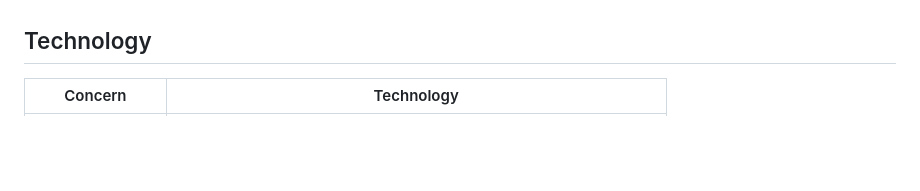
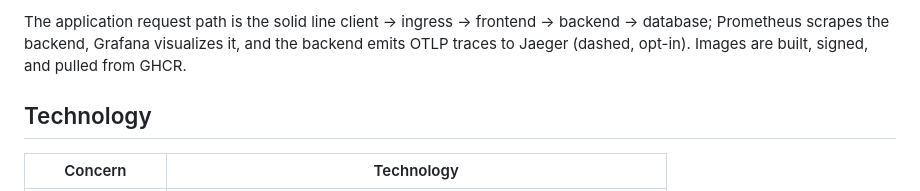
Before and after one commit to Carlosmarroquin20/Automated-Cloud-Architecture-for-MongoDB-Backed-Microservices, a Markdown page: README.md, the part around one of its changes. Drawn GitHub-style; blank space fills up the shorter version.

```diff
--- a/README.md
+++ b/README.md
@@ -64,3 +97,7 @@ The reasoning behind these choices is recorded as
+The application request path is the solid line client → ingress → frontend →
+backend → database; Prometheus scrapes the backend, Grafana visualizes it, and
+the backend emits OTLP traces to Jaeger (dashed, opt-in). Images are built,
+signed, and pulled from GHCR.
 
 ## Technology
 
```
Also changed, not shown: other parts of README.md (+33 -0 lines).
